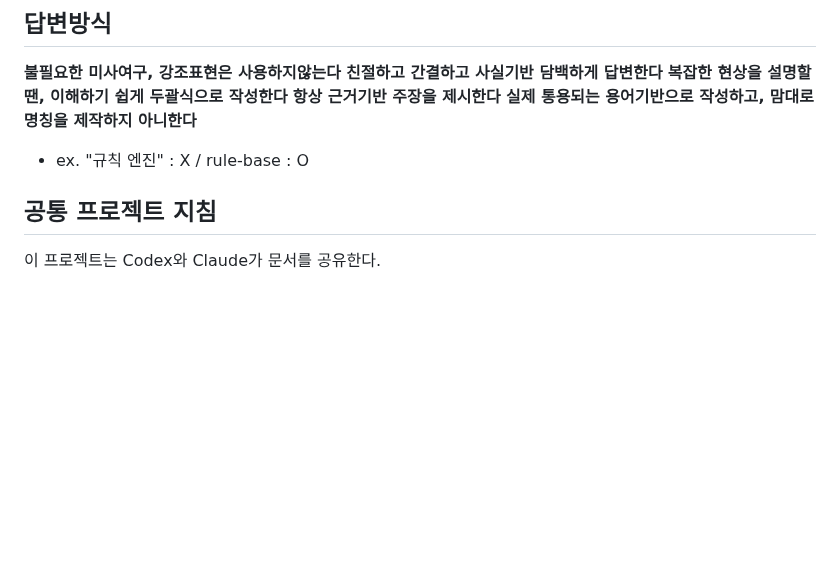
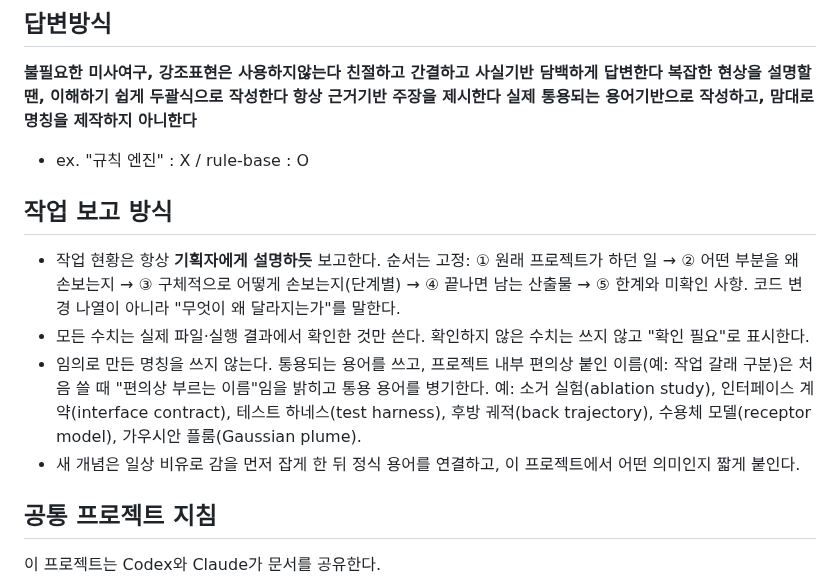
Before and after one commit to yeonseochoi/smart-livestock-ai-2, a Markdown page: CLAUDE.md, the part around the change. Drawn GitHub-style; blank space fills up the shorter version.

Commit message:
CLAUDE.md에 작업 보고 방식(기획자용 설명 순서, 실측 수치, 통용 용어) 추가
Co-Authored-By: Claude Opus 5 <noreply@anthropic.com>

```diff
--- a/CLAUDE.md
+++ b/CLAUDE.md
@@ -14,6 +14,13 @@ This file provides guidance to Claude Code (claude.ai/code) when working with co
 **항상 근거기반 주장을 제시한다**
 **실제 통용되는 용어기반으로 작성하고, 맘대로 명칭을 제작하지 아니한다**
 - ex. "규칙 엔진" : X / rule-base : O
+
+## 작업 보고 방식
+
+- 작업 현황은 항상 **기획자에게 설명하듯** 보고한다. 순서는 고정: ① 원래 프로젝트가 하던 일 → ② 어떤 부분을 왜 손보는지 → ③ 구체적으로 어떻게 손보는지(단계별) → ④ 끝나면 남는 산출물 → ⑤ 한계와 미확인 사항. 코드 변경 나열이 아니라 "무엇이 왜 달라지는가"를 말한다.
+- 모든 수치는 실제 파일·실행 결과에서 확인한 것만 쓴다. 확인하지 않은 수치는 쓰지 않고 "확인 필요"로 표시한다.
+- 임의로 만든 명칭을 쓰지 않는다. 통용되는 용어를 쓰고, 프로젝트 내부 편의상 붙인 이름(예: 작업 갈래 구분)은 처음 쓸 때 "편의상 부르는 이름"임을 밝히고 통용 용어를 병기한다. 예: 소거 실험(ablation study), 인터페이스 계약(interface contract), 테스트 하네스(test harness), 후방 궤적(back trajectory), 수용체 모델(receptor model), 가우시안 플룸(Gaussian plume).
+- 새 개념은 일상 비유로 감을 먼저 잡게 한 뒤 정식 용어를 연결하고, 이 프로젝트에서 어떤 의미인지 짧게 붙인다.
 
 ## 공통 프로젝트 지침
 
```
